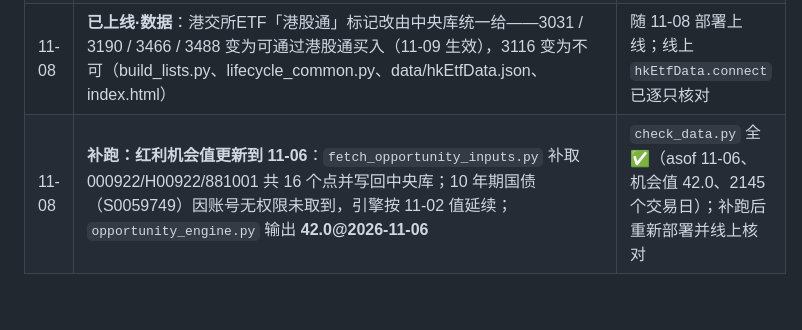
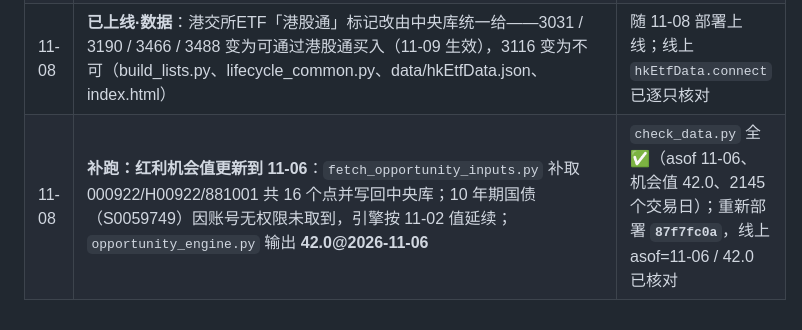
Before and after one commit to vincewatson/dividend-guide, a Markdown page: docs/changelog/2026-11.md, the part around the change. Drawn GitHub-style.

Commit message:
docs: 11-08 机会值补跑部署 87f7fc0a 记录

```diff
--- a/docs/changelog/2026-11.md
+++ b/docs/changelog/2026-11.md
@@ -9,4 +9,4 @@
 | 11-02 | **修复：Wind 小写指数代码被当新指数重复纳入**（`红利低波` 滞后告警）：Wind 偶发把 `H30269.CSI` 返回成 `h30269.CSI`，`sync_new_etf` 按字符串比对判为「新指数」并追加一行（无 `dailyChange`）。`sync_new_etf.py` 三处 `.strip().upper()`；`build_lists.py` 对 `code`/`trackCode` 统一大写，`indexData` 按代码合并（保留有 `dailyChange`、divHistory 更长的一行） | `[归一] indexData 代码大小写合并：59 → 58 条`；`check_data` 的 `dailyChange 全覆盖` 恢复 ✅ |
 | 11-08 | **日更 + 周更（Windows 首跑）**：行情推进到 **2026-11-06**（指数股息率/涨跌幅 57 只、REITs 103 只；4 只 REITs 仍停 11-02）、余额宝 1051 条 @11-06、货基 0.80%@11-06、储蓄国债到 11-06（10 年国债仅 11-02：Wind 账号无该指标权限）；食息资讯受上游 `digest-db.json` 停在 **11-05**（11-06~11-08 无新条目）；红利机会值整跑时因 Wind 限流保留 38.4@11-02，11:20 单项补跑后更新为 **42.0@11-06**；基金类 Wind 接口当日返回 0 行（search_funds / get_fund_price_indicators / ETF 字段），一律保留旧值 | `check_data.py` **全 ✅**；线上核对：`indexData` dailyDate=11-06、红利低波 divHistory 11-06=**4.6541%**、`opportunity` asof=11-02→补跑后 11-06/42.0、`dailyData` 11-05、`hkEtfData` 港股通标记正确；Cloudflare **`14c87945`**；Wind 1129 次（重试居多）+ 补跑 3 次 |
 | 11-08 | **已上线·数据**：港交所ETF「港股通」标记改由中央库统一给——3031 / 3190 / 3466 / 3488 变为可通过港股通买入（11-09 生效），3116 变为不可（build_lists.py、lifecycle_common.py、data/hkEtfData.json、index.html） | 随 11-08 部署上线；线上 `hkEtfData.connect` 已逐只核对 |
-| 11-08 | **补跑：红利机会值更新到 11-06**：`fetch_opportunity_inputs.py` 补取 000922/H00922/881001 共 16 个点并写回中央库；10 年期国债（S0059749）因账号无权限未取到，引擎按 11-02 值延续；`opportunity_engine.py` 输出 **42.0@2026-11-06** | `check_data.py` 全 ✅（asof 11-06、机会值 42.0、2145 个交易日）；补跑后重新部署并线上核对 |
+| 11-08 | **补跑：红利机会值更新到 11-06**：`fetch_opportunity_inputs.py` 补取 000922/H00922/881001 共 16 个点并写回中央库；10 年期国债（S0059749）因账号无权限未取到，引擎按 11-02 值延续；`opportunity_engine.py` 输出 **42.0@2026-11-06** | `check_data.py` 全 ✅（asof 11-06、机会值 42.0、2145 个交易日）；重新部署 **`87f7fc0a`**，线上 asof=11-06 / 42.0 已核对 |
```
